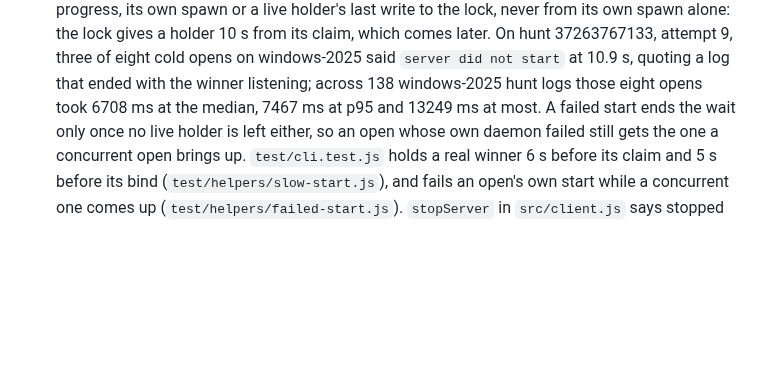
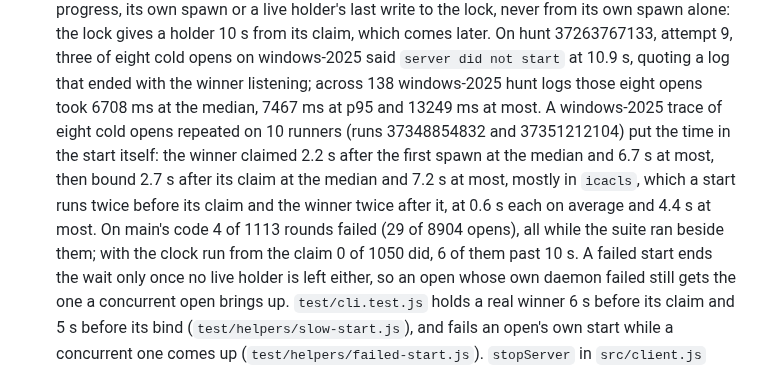
Before and after one commit to Abhijeet34/pointback, a Markdown page: docs/ENGINEERING-NOTES.md, the part around the change. GitHub-like rendering; blank space fills up the shorter version.

Commit message:
docs: what the windows-2025 trace measured for eight cold opens

```diff
--- a/docs/ENGINEERING-NOTES.md
+++ b/docs/ENGINEERING-NOTES.md
@@ -165,6 +165,8 @@ Each section below is the text `AGENTS.md` carried under the same heading before
   `ensureServer` waits for any proven daemon, and starts again only when the child that stepped aside finds no live holder left (`daemonHolds`): a fixed retry interval instead would spawn a node process per waiting CLI every interval while a slow runner is still starting the winner, and windows-2025 already takes 7.3 s for 8 cold opens (run 37230264516).
   Its 10 s (`STARTING_MS`, shared with the lock) runs from the latest start in progress, its own spawn or a live holder's last write to the lock, never from its own spawn alone: the lock gives a holder 10 s from its claim, which comes later.
   On hunt 37263767133, attempt 9, three of eight cold opens on windows-2025 said `server did not start` at 10.9 s, quoting a log that ended with the winner listening; across 138 windows-2025 hunt logs those eight opens took 6708 ms at the median, 7467 ms at p95 and 13249 ms at most.
+  A windows-2025 trace of eight cold opens repeated on 10 runners (runs 37348854832 and 37351212104) put the time in the start itself: the winner claimed 2.2 s after the first spawn at the median and 6.7 s at most, then bound 2.7 s after its claim at the median and 7.2 s at most, mostly in `icacls`, which a start runs twice before its claim and the winner twice after it, at 0.6 s each on average and 4.4 s at most.
+  On main's code 4 of 1113 rounds failed (29 of 8904 opens), all while the suite ran beside them; with the clock run from the claim 0 of 1050 did, 6 of them past 10 s.
   A failed start ends the wait only once no live holder is left either, so an open whose own daemon failed still gets the one a concurrent open brings up.
   `test/cli.test.js` holds a real winner 6 s before its claim and 5 s before its bind (`test/helpers/slow-start.js`), and fails an open's own start while a concurrent one comes up (`test/helpers/failed-start.js`).
   `stopServer` in `src/client.js` says stopped only once the daemon's pid is gone or a connect to its port is refused, either of which frees the port, and not on its "stopping": on run 37250521173, attempt 16, windows-2025 still held the port when the next listener asked for it, and a start in that window falls back to a new port and strands every open tab.
```
